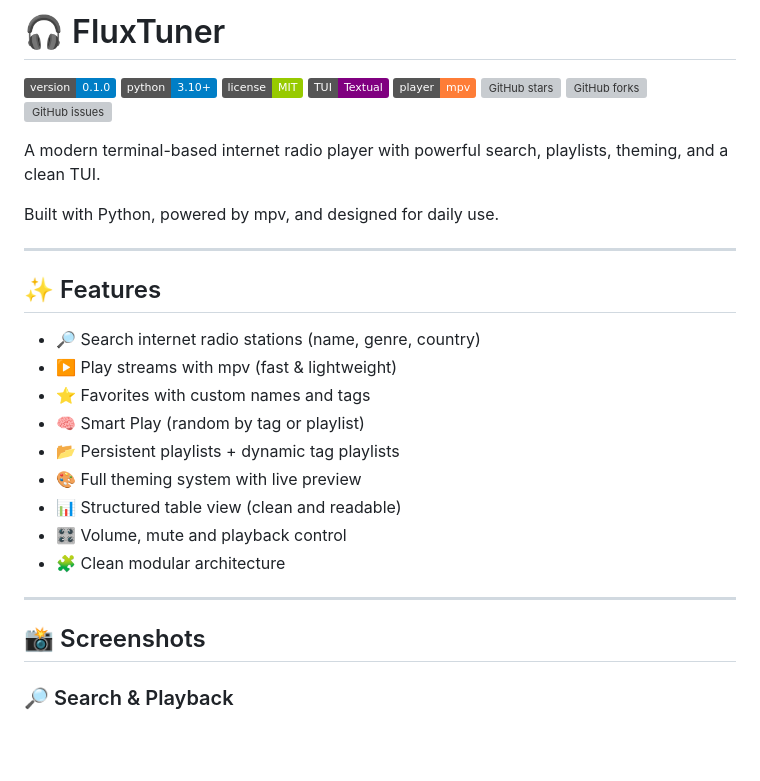
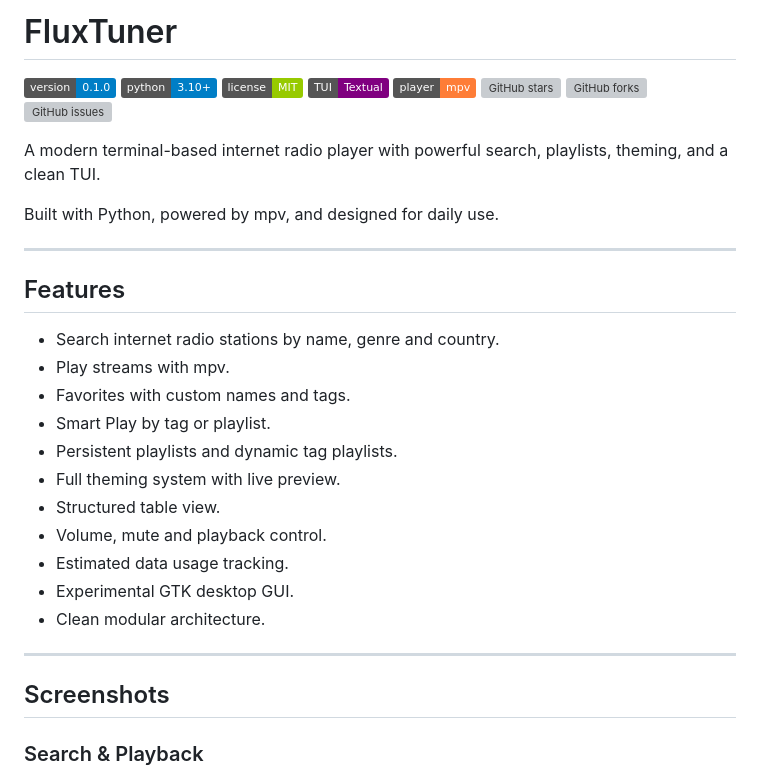
Before and after one commit to pitill0/fluxtuner, a Markdown page: README.md, the part around one of its changes. Drawn GitHub-style; badges without logos; blank space fills up the shorter version; grey boxes are pictures that could not be loaded.

```diff
--- a/README.md
+++ b/README.md
@@ -1,4 +1,4 @@
-# 🎧 FluxTuner
+# FluxTuner
 
 ![Version](https://img.shields.io/badge/version-0.1.0-blue)
 ![Python](https://img.shields.io/badge/python-3.10%2B-blue)
@@ -15,23 +15,25 @@ Built with Python, powered by mpv, and designed for daily use.
 
 ---
 
-## ✨ Features
+## Features
 
-* 🔎 Search internet radio stations (name, genre, country)
-* ▶️ Play streams with mpv (fast & lightweight)
-* ⭐ Favorites with custom names and tags
-* 🧠 Smart Play (random by tag or playlist)
-* 📂 Persistent playlists + dynamic tag playlists
-* 🎨 Full theming system with live preview
-* 📊 Structured table view (clean and readable)
-* 🎛️ Volume, mute and playback control
-* 🧩 Clean modular architecture
+- Search internet radio stations by name, genre and country.
+- Play streams with mpv.
+- Favorites with custom names and tags.
+- Smart Play by tag or playlist.
+- Persistent playlists and dynamic tag playlists.
+- Full theming system with live preview.
+- Structured table view.
+- Volume, mute and playback control.
+- Estimated data usage tracking.
+- Experimental GTK desktop GUI.
+- Clean modular architecture.
 
 ---
 
-## 📸 Screenshots
+## Screenshots
 
-### 🔎 Search & Playback
+### Search & Playback
 
 ![Search](screenshots/search.png)
 
```
Also changed, not shown: other parts of README.md (+28 -25 lines).
